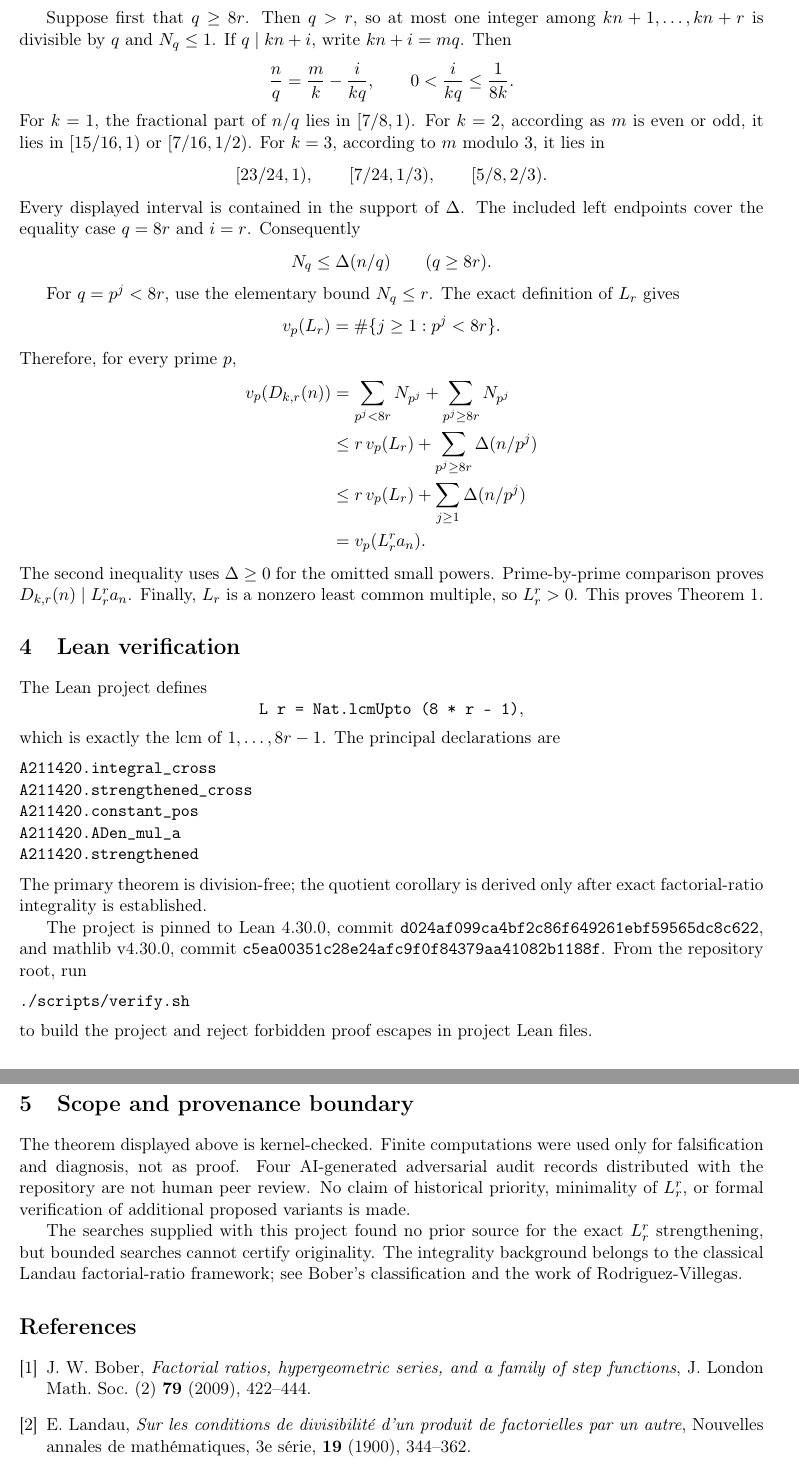
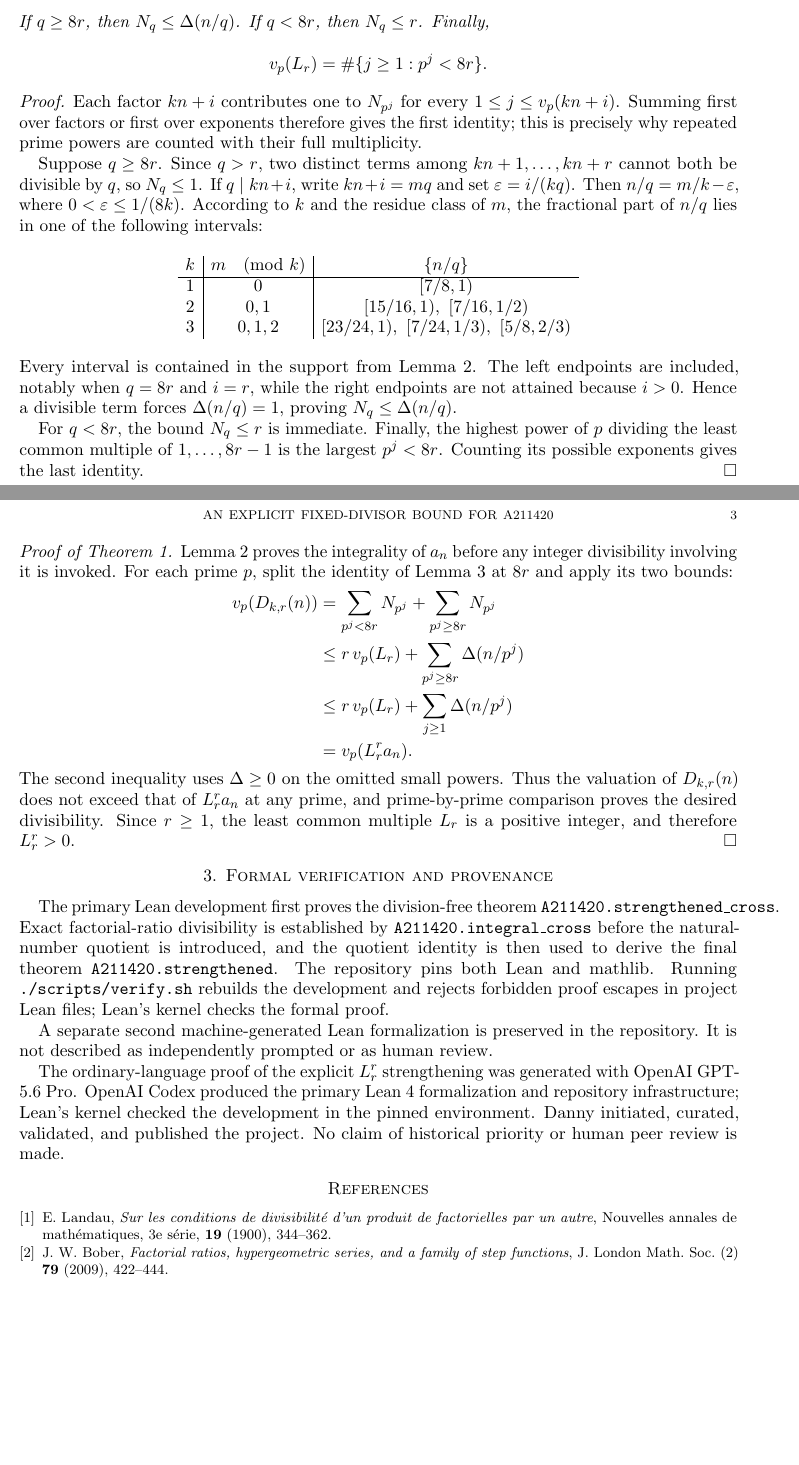
Before and after one commit to DannyExperiments/a211420-fixed-divisor, a LaTeX paper (paper/a211420_formalized.tex): two parts of pages 3 and 4 of 4 before the commit and two parts of pages 2 and 3 of 3 after it, joined at a grey line, cut at the place of the change, the shorter picture padded with empty space. Compiled offline with pdfLaTeX.

Commit message:
Rewrite proof note as an amsart research paper

```diff
--- a/paper/a211420_formalized.tex
+++ b/paper/a211420_formalized.tex
@@ -15,2 +14,3 @@
+\date{July 2026}
 
 \begin{document}
@@ -141,87 +137,92 @@ again with only finitely many nonzero terms.
-Suppose first that $q\geq8r$. Then $q>r$, so at most one integer among
-$kn+1,\ldots,kn+r$ is divisible by $q$ and $N_q\leq1$. If
-$q\mid kn+i$, write $kn+i=mq$. Then
-\[
- \frac nq=\frac mk-\frac{i}{kq},
- \qquad 0<\frac{i}{kq}\leq\frac1{8k}.
-\]
-For $k=1$, the fractional part of $n/q$ lies in $[7/8,1)$. For $k=2$,
-according as $m$ is even or odd, it lies in $[15/16,1)$ or
-$[7/16,1/2)$. For $k=3$, according to $m$ modulo $3$, it lies in
-\[
-[23/24,1),\qquad [7/24,1/3),\qquad [5/8,2/3).
-\]
-Every displayed interval is contained in the support of $\Delta$. The
-included left endpoints cover the equality case $q=8r$ and $i=r$.
-Consequently
-\[
- N_q\leq\Delta(n/q)\qquad(q\geq8r).
-\]
-
-For $q=p^j<8r$, use the elementary bound $N_q\leq r$. The exact definition
-of $L_r$ gives
+If $q\geq8r$, then $N_q\leq\Delta(n/q)$. If $q<8r$, then $N_q\leq r$.
+Finally,
 \[
  v_p(L_r)=\#\{j\geq1:p^j<8r\}.
 \]
-Therefore, for every prime $p$,
-\begin{align*}
-v_p(D_{k,r}(n))
- &=\sum_{p^j<8r}N_{p^j}+\sum_{p^j\geq8r}N_{p^j}\\
- &\leq r\,v_p(L_r)+\sum_{p^j\geq8r}\Delta(n/p^j)\\
- &\leq r\,v_p(L_r)+\sum_{j\geq1}\Delta(n/p^j)\\
+\end{lemma}
+
+\begin{proof}
+Each factor $kn+i$ contributes one to $N_{p^j}$ for every
+$1\leq j\leq v_p(kn+i)$. Summing first over factors or first over exponents
+therefore gives the first identity; this is precisely why repeated prime
+powers are counted with their full multiplicity.
+
+Suppose $q\geq8r$. Since $q>r$, two distinct terms among
+$kn+1,\ldots,kn+r$ cannot both be divisible by $q$, so $N_q\leq1$. If
+$q\mid kn+i$, write $kn+i=mq$ and set $\varepsilon=i/(kq)$. Then
+$n/q=m/k-\varepsilon$, where $0<\varepsilon\leq1/(8k)$. According to $k$
+and the residue class of $m$, the fractional part of $n/q$ lies in one of
+the following intervals:
+\[
+\begin{array}{c|c|c}
+ k & m\pmod{k} & \{n/q\} \\ \hline
+ 1 & 0 & [7/8,1) \\
+ 2 & 0,1 & [15/16,1),\ [7/16,1/2) \\
+ 3 & 0,1,2 & [23/24,1),\ [7/24,1/3),\ [5/8,2/3)
+\end{array}
+\]
+Every interval is contained in the support from Lemma~\ref{lem:landau}.
+The left endpoints are included, notably when $q=8r$ and $i=r$, while the
+right endpoints are not attained because $i>0$. Hence a divisible term forces
+$\Delta(n/q)=1$, proving $N_q\leq\Delta(n/q)$.
+
+For $q<8r$, the bound $N_q\leq r$ is immediate. Finally, the highest power of
+$p$ dividing the least common multiple of $1,\ldots,8r-1$ is the largest
+$p^j<8r$. Counting its possible exponents gives the last identity.
+\end{proof}
+
+\begin{proof}[Proof of Theorem~\ref{thm:main}]
+Lemma~\ref{lem:landau} proves the integrality of $a_n$ before any integer
+divisibility involving it is invoked. For each prime $p$, split the identity
+of Lemma~\ref{lem:prime-powers} at $8r$ and apply its two bounds:
+\[
+\begin{aligned}
+ v_p(D_{k,r}(n))
+ &=\sum_{p^j<8r}N_{p^j}+\sum_{p^j\geq8r}N_{p^j} \\
+ &\leq r\,v_p(L_r)+\sum_{p^j\geq8r}\Delta(n/p^j) \\
+ &\leq r\,v_p(L_r)+\sum_{j\geq1}\Delta(n/p^j) \\
  &=v_p(L_r^r a_n).
-\end{align*}
-The second inequality uses $\Delta\geq0$ for the omitted small powers.
-Prime-by-prime comparison proves $D_{k,r}(n)\mid L_r^r a_n$.
-Finally, $L_r$ is a nonzero least common multiple, so $L_r^r>0$.
-This proves Theorem~\ref{thm:main}.
+\end{aligned}
+\]
+The second inequality uses $\Delta\geq0$ on the omitted small powers. Thus
+the valuation of $D_{k,r}(n)$ does not exceed that of $L_r^r a_n$ at any
+prime, and prime-by-prime comparison proves the desired divisibility. Since
+$r\geq1$, the least common multiple $L_r$ is a positive integer, and therefore
+$L_r^r>0$.
+\end{proof}
 
-\section{Lean verification}
+\section{Formal verification and provenance}
 
-The Lean project defines
-\[
-\texttt{L r = Nat.lcmUpto (8 * r - 1)},
-\]
-which is exactly the lcm of $1,\ldots,8r-1$. The principal declarations are
-\begin{verbatim}
-A211420.integral_cross
-A211420.strengthened_cross
-A211420.constant_pos
-A211420.ADen_mul_a
-A211420.strengthened
-\end{verbatim}
-The primary theorem is division-free; the quotient corollary is derived only
-after exact factorial-ratio integrality is established.
+The primary Lean development first proves the division-free theorem
+\texttt{A211420.strengthened\_cross}. Exact factorial-ratio divisibility is
+established by \texttt{A211420.integral\_cross} before the natural-number
+quotient is introduced, and the quotient identity is then used to derive the
+final theorem \texttt{A211420.strengthened}. The repository pins both Lean and
+mathlib. Running \texttt{./scripts/verify.sh} rebuilds the development and
+rejects forbidden proof escapes in project Lean files; Lean's kernel checks
+the formal proof.
 
-The project is pinned to Lean 4.30.0, commit
-\texttt{d024af099ca4bf2c86f649261ebf59565dc8c622}, and mathlib v4.30.0,
-commit \texttt{c5ea00351c28e24afc9f0f84379aa41082b1188f}. From the repository root,
-run
-\begin{verbatim}
-./scripts/verify.sh
-\end{verbatim}
-to build the project and reject forbidden proof escapes in project Lean files.
+A separate second machine-generated Lean formalization is preserved in the
+repository. It is not described as independently prompted or as human review.
 
-\section{Scope and provenance boundary}
-
-The theorem displayed above is kernel-checked. Finite computations were used
-only for falsification and diagnosis, not as proof. Four AI-generated
-adversarial audit records distributed with the repository are not human peer
-review. No claim of historical priority, minimality of $L_r^r$, or formal
-verification of additional proposed variants is made.
-
-The searches supplied with this project found no prior source for the exact
-$L_r^r$ strengthening, but bounded searches cannot certify originality. The
-integrality background belongs to the classical Landau factorial-ratio
-framework; see Bober's classification and the work of Rodriguez-Villegas.
+The ordinary-language proof of the explicit $L_r^r$ strengthening was
+generated with OpenAI GPT-5.6 Pro. OpenAI Codex produced the primary Lean 4
+formalization and repository infrastructure; Lean's kernel checked the
+development in the pinned environment. Danny initiated, curated, validated,
+and published the project. No claim of historical priority or human peer
+review is made.
 
 \begin{thebibliography}{9}
-\bibitem{Bober2009}
-J. W. Bober,
-\emph{Factorial ratios, hypergeometric series, and a family of step functions},
-J. London Math. Soc. (2) \textbf{79} (2009), 422--444.
 
 \bibitem{Landau1900}
 E. Landau,
-\emph{Sur les conditions de divisibilit\'e d'un produit de factorielles par un autre},
-Nouvelles annales de math\'ematiques, 3e s\'erie, \textbf{19} (1900), 344--362.
+\emph{Sur les conditions de divisibilit\'e d'un produit de factorielles par
+un autre},
+Nouvelles annales de math\'ematiques, 3e s\'erie, \textbf{19} (1900),
+344--362.
+
+\bibitem{Bober2009}
+J. W. Bober,
+\emph{Factorial ratios, hypergeometric series, and a family of step
+functions},
+J. London Math. Soc. (2) \textbf{79} (2009), 422--444.
```
Also changed, not shown: paper/a211420_formalized.tex (231 more changed lines).
